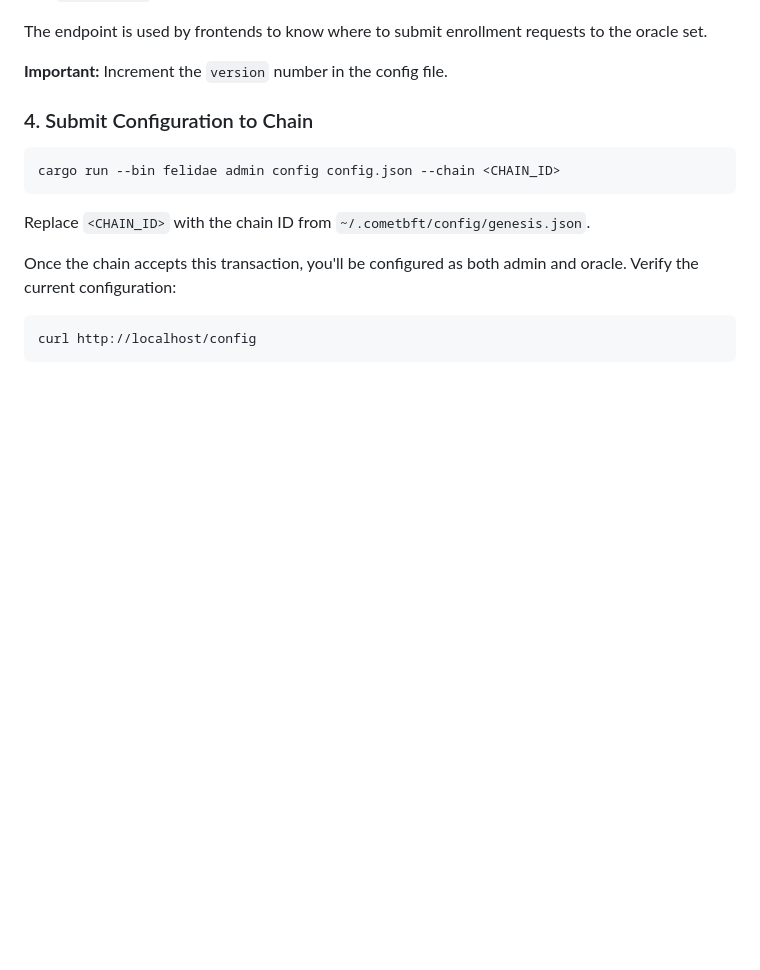
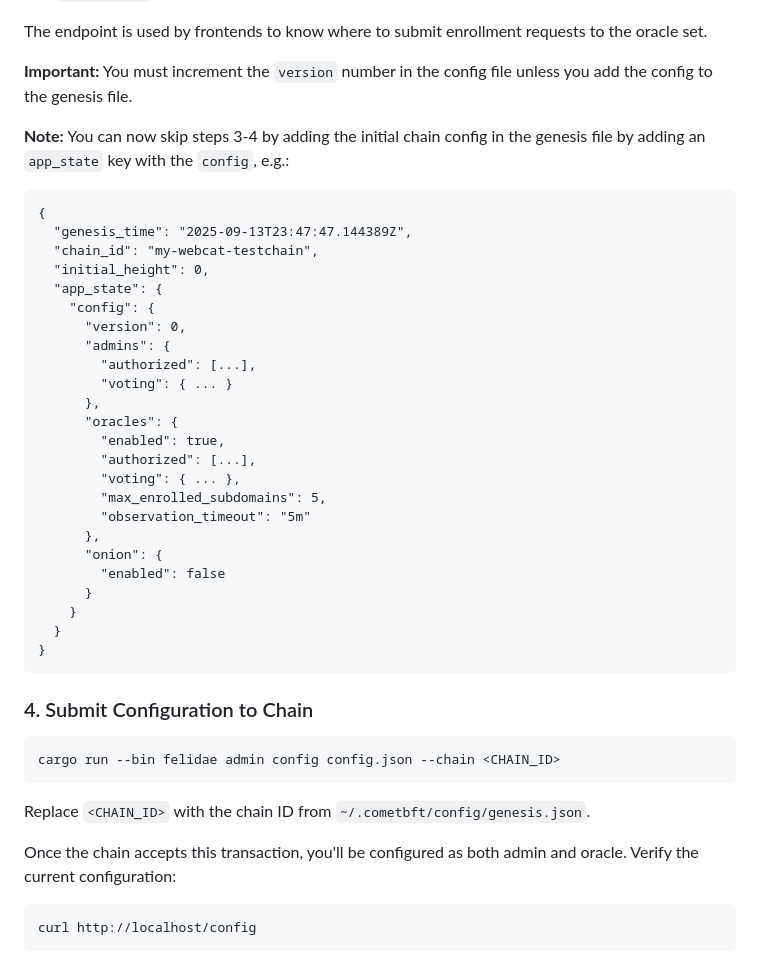
Before and after one commit to freedomofpress/webcat-infra-chain, a Markdown page: Readme.md, the part around the change printed below. Drawn GitHub-style; blank space fills up the shorter version.

Commit message:
doc: note that you can skip steps by putting the config in genesis file
I'm leaving the other steps though to document how to do a chain
reconfig

````diff
--- a/Readme.md
+++ b/Readme.md
@@ -175,7 +174,36 @@ For a single-validator testing setup, configure the following:
 
 The endpoint is used by frontends to know where to submit enrollment requests to the oracle set.
 
-**Important:** Increment the `version` number in the config file.
+**Important:** You must increment the `version` number in the config file unless you add the config to the genesis file.
+
+**Note:** You can now skip steps 3-4 by adding the initial chain config in the genesis file by adding an `app_state` key with the `config`, e.g.:
+
+```
+{
+  "genesis_time": "2025-09-13T23:47:47.144389Z",
+  "chain_id": "my-webcat-testchain",
+  "initial_height": 0,
+  "app_state": {
+    "config": {
+      "version": 0,
+      "admins": {
+        "authorized": [...],
+        "voting": { ... }
+      },
+      "oracles": {
+        "enabled": true,
+        "authorized": [...],
+        "voting": { ... },
+        "max_enrolled_subdomains": 5,
+        "observation_timeout": "5m"
+      },
+      "onion": {
+        "enabled": false
+      }
+    }
+  }
+}
+```
 
 ### 4. Submit Configuration to Chain
 
````
Also changed, not shown: other parts of Readme.md (+0 -1 lines).
